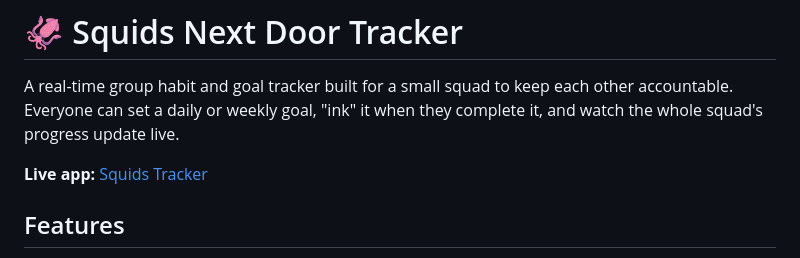
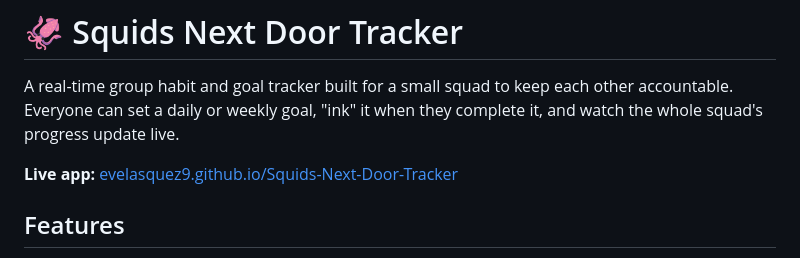
Before and after one commit to evelasquez9/Squids-Next-Door-Tracker, a Markdown page: README.md, the part around the change. Rendered like a GitHub page.

Commit message:
Fix live app link in README.md

```diff
--- a/README.md
+++ b/README.md
@@ -2,7 +2,7 @@
 
 A real-time group habit and goal tracker built for a small squad to keep each other accountable. Everyone can set a daily or weekly goal, "ink" it when they complete it, and watch the whole squad's progress update live.
 
-**Live app:** [Squids Tracker]([https://evelasquez9.github.io](https://evelasquez9.github.io/Squids-Next-Door-Tracker/))
+**Live app:** [evelasquez9.github.io/Squids-Next-Door-Tracker](https://evelasquez9.github.io/Squids-Next-Door-Tracker/)
 
 ## Features
 
```
